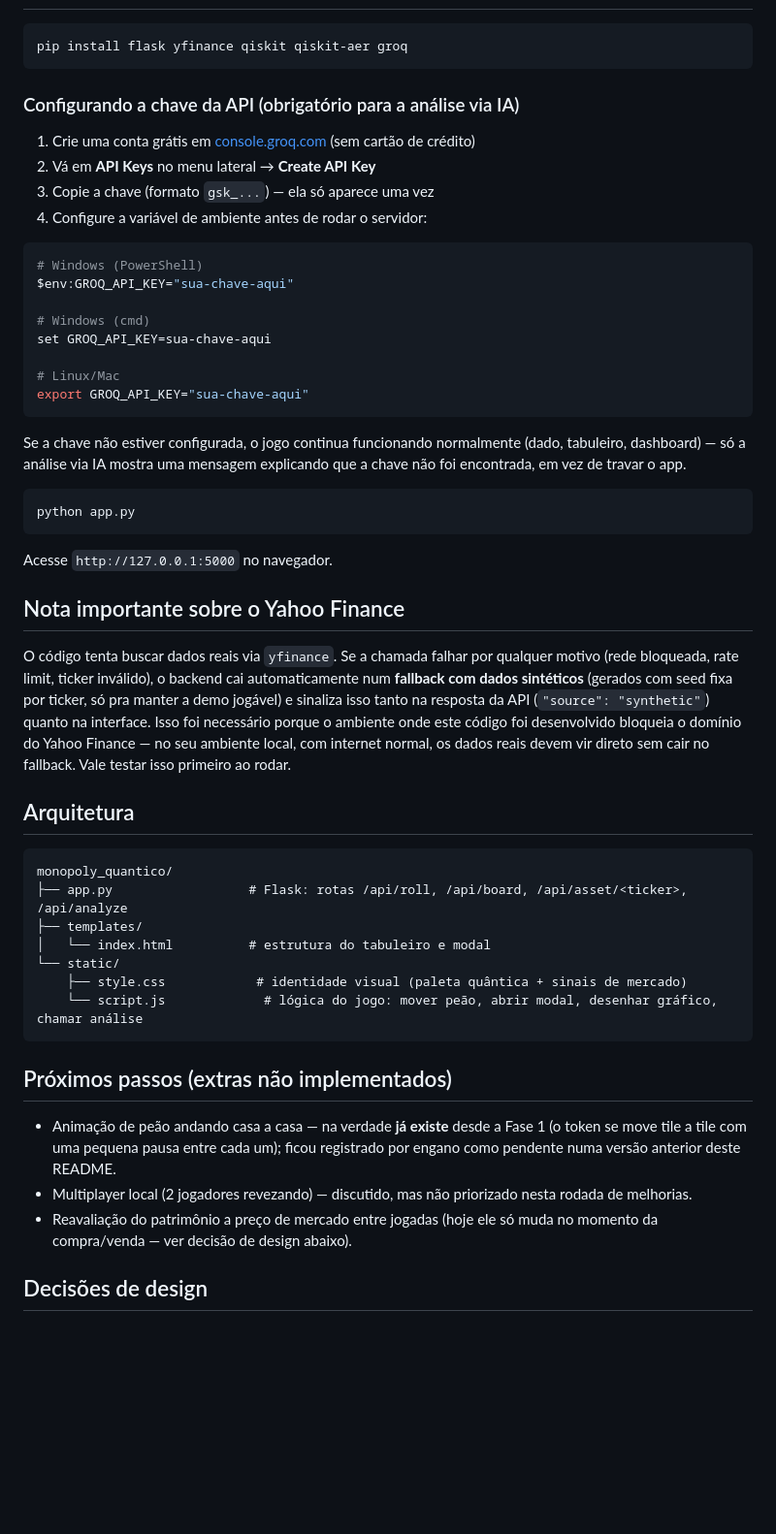
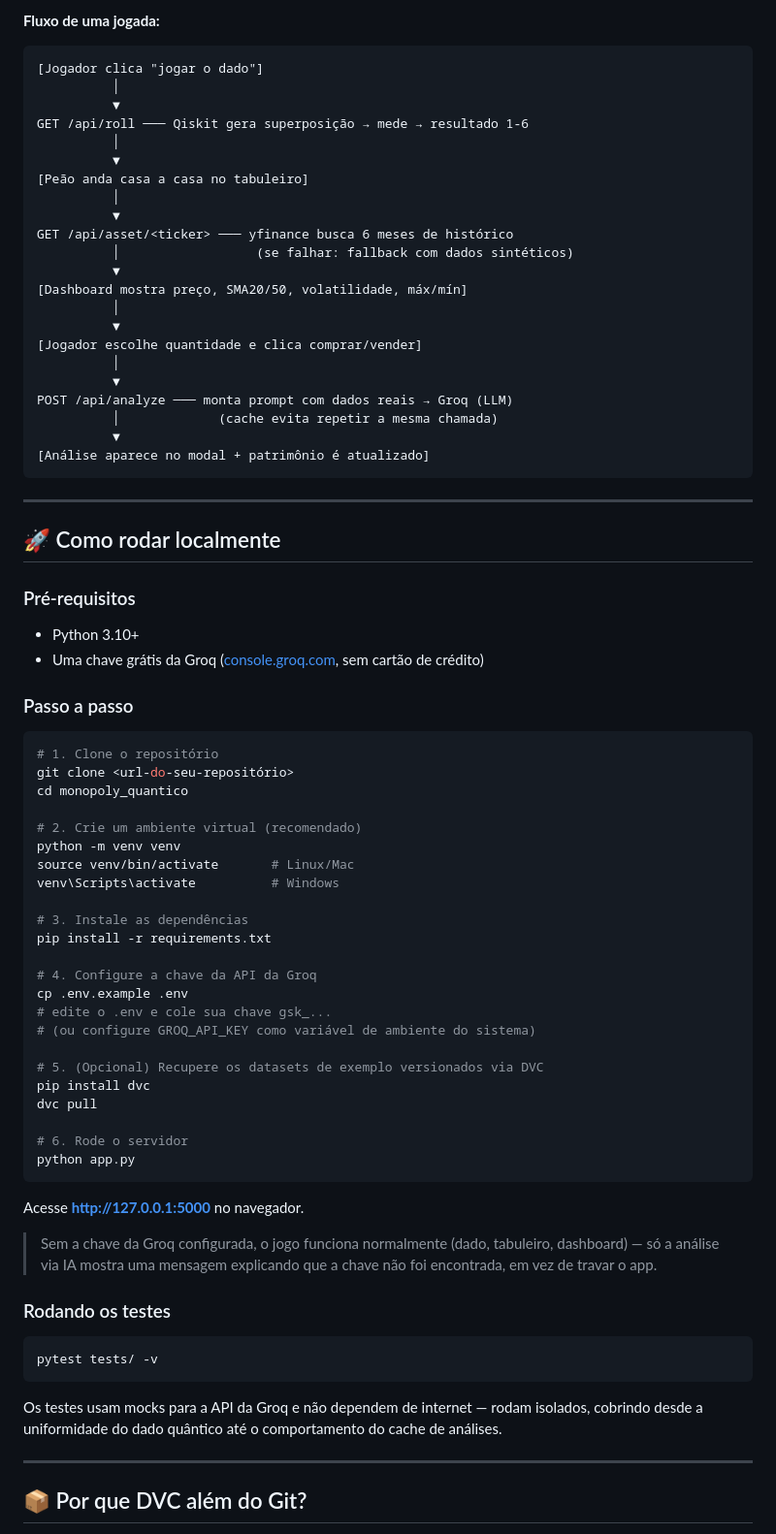
Before and after one commit to JulioCProgramador/Monopoly_Quantico, a Markdown page: README.md, the part around one of its changes. Shown at 97% size. GitHub-like rendering; blank space fills up the shorter version.

````diff
--- a/README.md
+++ b/README.md
@@ -16,55 +56,79 @@ Tabuleiro estilo Banco Imobiliário onde o dado é gerado por computação quân
+**Fluxo de uma jogada:**
+
+```
+[Jogador clica "jogar o dado"]
+          │
+          ▼
+GET /api/roll ─── Qiskit gera superposição → mede → resultado 1-6
+          │
+          ▼
+[Peão anda casa a casa no tabuleiro]
+          │
+          ▼
+GET /api/asset/<ticker> ─── yfinance busca 6 meses de histórico
+          │                  (se falhar: fallback com dados sintéticos)
+          ▼
+[Dashboard mostra preço, SMA20/50, volatilidade, máx/mín]
+          │
+          ▼
+[Jogador escolhe quantidade e clica comprar/vender]
+          │
+          ▼
+POST /api/analyze ─── monta prompt com dados reais → Groq (LLM)
+          │             (cache evita repetir a mesma chamada)
+          ▼
+[Análise aparece no modal + patrimônio é atualizado]
+```
+
+---
+
+## 🚀 Como rodar localmente
+
+### Pré-requisitos
+- Python 3.10+
+- Uma chave grátis da Groq ([console.groq.com](https://console.groq.com), sem cartão de crédito)
+
+### Passo a passo
 
 ```bash
-pip install flask yfinance qiskit qiskit-aer groq
-```
+# 1. Clone o repositório
+git clone <url-do-seu-repositório>
+cd monopoly_quantico
 
-### Configurando a chave da API (obrigatório para a análise via IA)
+# 2. Crie um ambiente virtual (recomendado)
+python -m venv venv
+source venv/bin/activate       # Linux/Mac
+venv\Scripts\activate          # Windows
 
-1. Crie uma conta grátis em [console.groq.com](https://console.groq.com) (sem cartão de crédito)
-2. Vá em **API Keys** no menu lateral → **Create API Key**
-3. Copie a chave (formato `gsk_...`) — ela só aparece uma vez
-4. Configure a variável de ambiente antes de rodar o servidor:
+# 3. Instale as dependências
+pip install -r requirements.txt
 
-```bash
-# Windows (PowerShell)
-$env:GROQ_API_KEY="sua-chave-aqui"
+# 4. Configure a chave da API da Groq
+cp .env.example .env
+# edite o .env e cole sua chave gsk_...
+# (ou configure GROQ_API_KEY como variável de ambiente do sistema)
 
-# Windows (cmd)
-set GROQ_API_KEY=sua-chave-aqui
+# 5. (Opcional) Recupere os datasets de exemplo versionados via DVC
+pip install dvc
+dvc pull
 
-# Linux/Mac
-export GROQ_API_KEY="sua-chave-aqui"
-```
-
-Se a chave não estiver configurada, o jogo continua funcionando normalmente (dado, tabuleiro, dashboard) — só a análise via IA mostra uma mensagem explicando que a chave não foi encontrada, em vez de travar o app.
-
-```bash
+# 6. Rode o servidor
 python app.py
 ```
 
-Acesse `http://127.0.0.1:5000` no navegador.
+Acesse **http://127.0.0.1:5000** no navegador.
 
-## Nota importante sobre o Yahoo Finance
+> Sem a chave da Groq configurada, o jogo funciona normalmente (dado, tabuleiro, dashboard) — só a análise via IA mostra uma mensagem explicando que a chave não foi encontrada, em vez de travar o app.
 
-O código tenta buscar dados reais via `yfinance`. Se a chamada falhar por qualquer motivo (rede bloqueada, rate limit, ticker inválido), o backend cai automaticamente num **fallback com dados sintéticos** (gerados com seed fixa por ticker, só pra manter a demo jogável) e sinaliza isso tanto na resposta da API (`"source": "synthetic"`) quanto na interface. Isso foi necessário porque o ambiente onde este código foi desenvolvido bloqueia o domínio do Yahoo Finance — no seu ambiente local, com internet normal, os dados reais devem vir direto sem cair no fallback. Vale testar isso primeiro ao rodar.
+### Rodando os testes
 
-## Arquitetura
-
-```
-monopoly_quantico/
-├── app.py                  # Flask: rotas /api/roll, /api/board, /api/asset/<ticker>, /api/analyze
-├── templates/
-│   └── index.html          # estrutura do tabuleiro e modal
-└── static/
-    ├── style.css            # identidade visual (paleta quântica + sinais de mercado)
-    └── script.js             # lógica do jogo: mover peão, abrir modal, desenhar gráfico, chamar análise
+```bash
+pytest tests/ -v
 ```
 
-## Próximos passos (extras não implementados)
+Os testes usam mocks para a API da Groq e não dependem de internet — rodam isolados, cobrindo desde a uniformidade do dado quântico até o comportamento do cache de análises.
 
-- Animação de peão andando casa a casa — na verdade **já existe** desde a Fase 1 (o token se move tile a tile com uma pequena pausa entre cada um); ficou registrado por engano como pendente numa versão anterior deste README.
-- Multiplayer local (2 jogadores revezando) — discutido, mas não priorizado nesta rodada de melhorias.
-- Reavaliação do patrimônio a preço de mercado entre jogadas (hoje ele só muda no momento da compra/venda — ver decisão de design abaixo).
+---
 
-## Decisões de design
+## 📦 Por que DVC além do Git?
 
````
Also changed, not shown: other parts of README.md (+109 -18 lines).
